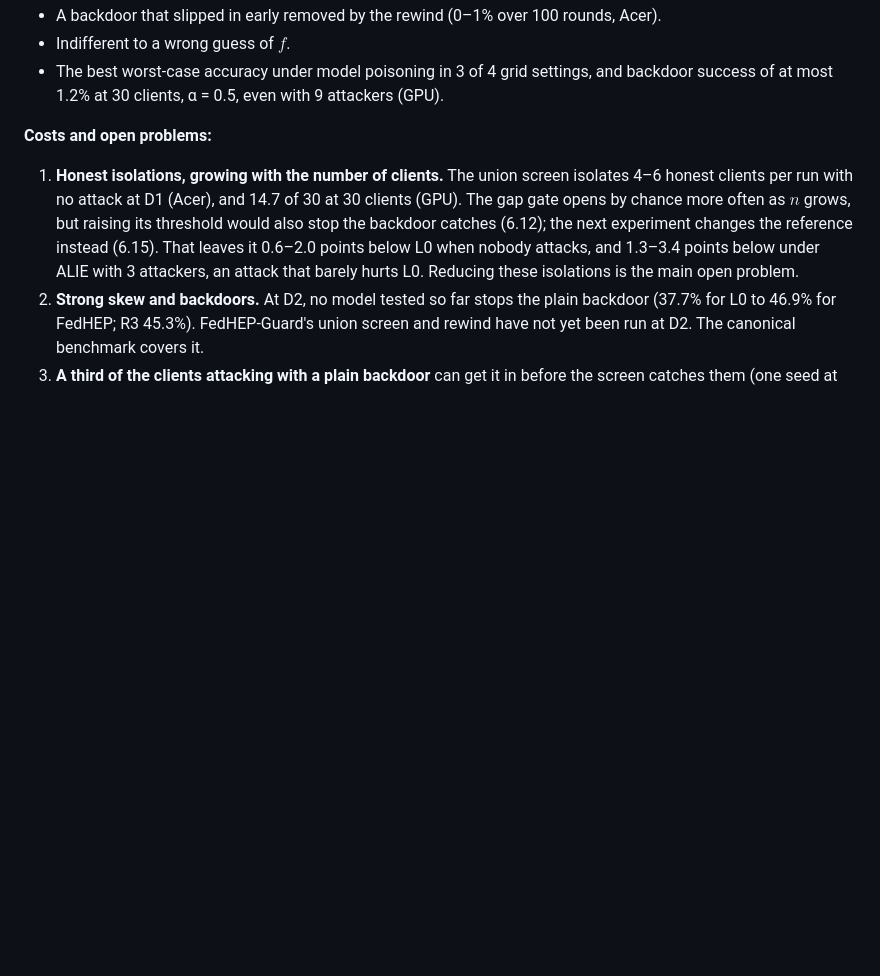
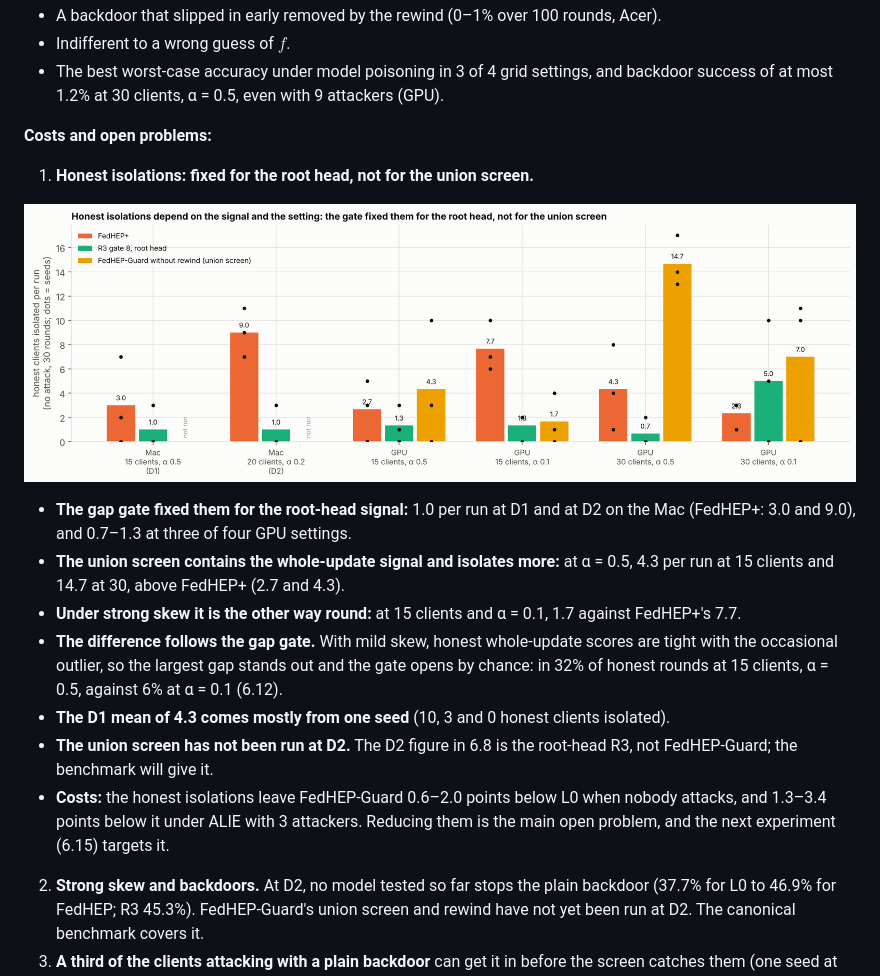
Before and after one commit to BinhPhamTieSinger/RFL_Lab, a Markdown page: docs/report/06_fedhep_guard.md, the part around the change. GitHub-like rendering; pictures changed too: docs/figures/phase6_honest_isolation_summary.png (added); blank space fills up the shorter version.

Commit message:
Honest isolations by setting and signal (chart, report 6.13)
Co-Authored-By: Claude Opus 5.5 <noreply@anthropic.com>
Claude-Session: https://claude.ai/code/session_01PHkRgbQ7u74x39uCQjqDze

```diff
--- a/docs/report/06_fedhep_guard.md
+++ b/docs/report/06_fedhep_guard.md
@@ -371,7 +371,17 @@ So the gap ratio cannot tell an honest client with unusual data from a backdoor
 - The best worst-case accuracy under model poisoning in 3 of 4 grid settings, and backdoor success of at most 1.2% at 30 clients, α = 0.5, even with 9 attackers (GPU).
 
 **Costs and open problems:**
-1. **Honest isolations, growing with the number of clients.** The union screen isolates 4–6 honest clients per run with no attack at D1 (Acer), and 14.7 of 30 at 30 clients (GPU). The gap gate opens by chance more often as $n$ grows, but raising its threshold would also stop the backdoor catches (6.12); the next experiment changes the reference instead (6.15). That leaves it 0.6–2.0 points below L0 when nobody attacks, and 1.3–3.4 points below under ALIE with 3 attackers, an attack that barely hurts L0. Reducing these isolations is the main open problem.
+1. **Honest isolations: fixed for the root head, not for the union screen.**
+
+![Honest isolations by setting and signal](../figures/phase6_honest_isolation_summary.png)
+
+   - **The gap gate fixed them for the root-head signal:** 1.0 per run at D1 and at D2 on the Mac (FedHEP+: 3.0 and 9.0), and 0.7–1.3 at three of four GPU settings.
+   - **The union screen contains the whole-update signal and isolates more:** at α = 0.5, 4.3 per run at 15 clients and 14.7 at 30, above FedHEP+ (2.7 and 4.3).
+   - **Under strong skew it is the other way round:** at 15 clients and α = 0.1, 1.7 against FedHEP+'s 7.7.
+   - **The difference follows the gap gate.** With mild skew, honest whole-update scores are tight with the occasional outlier, so the largest gap stands out and the gate opens by chance: in 32% of honest rounds at 15 clients, α = 0.5, against 6% at α = 0.1 (6.12).
+   - **The D1 mean of 4.3 comes mostly from one seed** (10, 3 and 0 honest clients isolated).
+   - **The union screen has not been run at D2.** The D2 figure in 6.8 is the root-head R3, not FedHEP-Guard; the benchmark will give it.
+   - **Costs:** the honest isolations leave FedHEP-Guard 0.6–2.0 points below L0 when nobody attacks, and 1.3–3.4 points below it under ALIE with 3 attackers. Reducing them is the main open problem, and the next experiment (6.15) targets it.
 2. **Strong skew and backdoors.** At D2, no model tested so far stops the plain backdoor (37.7% for L0 to 46.9% for FedHEP; R3 45.3%). FedHEP-Guard's union screen and rewind have not yet been run at D2. The canonical benchmark covers it.
 3. **A third of the clients attacking with a plain backdoor** can get it in before the screen catches them (one seed at 20%, Mac). FLAME holds there.
 4. **The root-head-only gate** (R3 as in 6.8) has the best no-attack accuracy but lets backdoors in. FedHEP-Guard trades about 1 point for backdoor protection.
```
Also changed, not shown: 1 other file.
